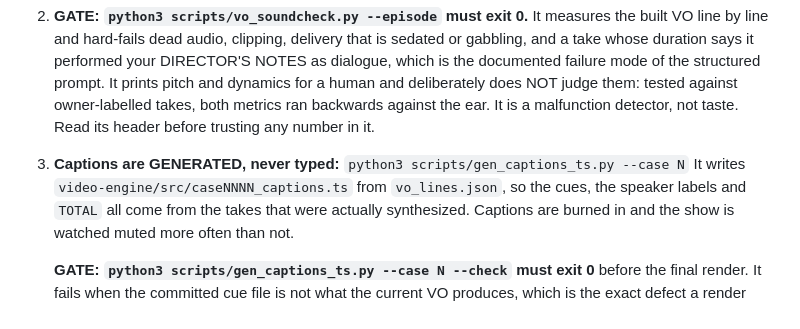
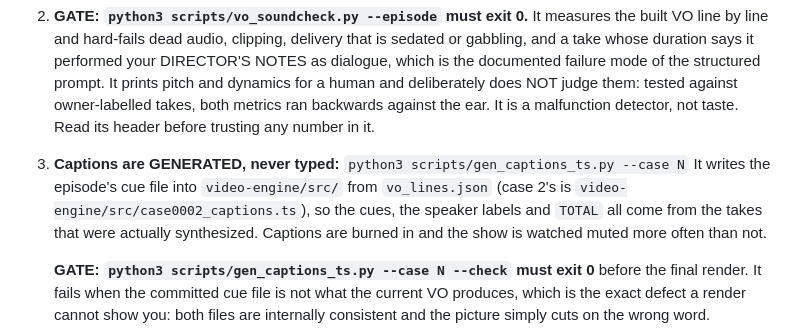
Before and after one commit to Talonsturgill/thebigfunny, a Markdown page: prompts/BIGFUNNY_ROUTINE.md, the part around the change. Drawn GitHub-style.

Commit message:
routine: refs_check was red on main, a placeholder read as a real path
`video-engine/src/caseNNNN_captions.ts` is a pattern, not a file, and refs_check
correctly refuses it: a run told to read a path that does not exist does not
error, it proceeds and answers confidently from nothing. Points at the real
case 0002 file instead.

Caught by re-running the whole gate suite on main AFTER the merge. The PR body
said refs_check was clean, and it was when I ran it, three commits before the
line that broke it. Running a gate once and quoting the result later is how a
green claim goes stale.

Co-Authored-By: Claude Opus 5 <noreply@anthropic.com>
Claude-Session: https://claude.ai/code/session_01WcX3wbJzii7gMJXbggqsJD

```diff
--- a/prompts/BIGFUNNY_ROUTINE.md
+++ b/prompts/BIGFUNNY_ROUTINE.md
@@ -254,7 +254,8 @@ Failing Gate 0 is cheap. Failing after a render is not.
 
 3. **Captions are GENERATED, never typed:**
    `python3 scripts/gen_captions_ts.py --case N`
-   It writes `video-engine/src/caseNNNN_captions.ts` from `vo_lines.json`, so the
+   It writes the episode's cue file into `video-engine/src/` from
+   `vo_lines.json` (case 2's is `video-engine/src/case0002_captions.ts`), so the
    cues, the speaker labels and `TOTAL` all come from the takes that were
    actually synthesized. Captions are burned in and the show is watched muted
    more often than not.
```
